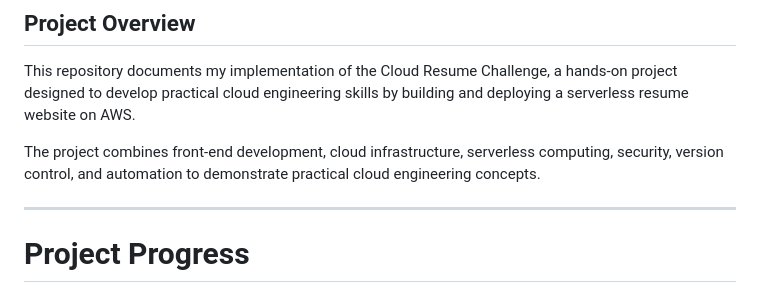
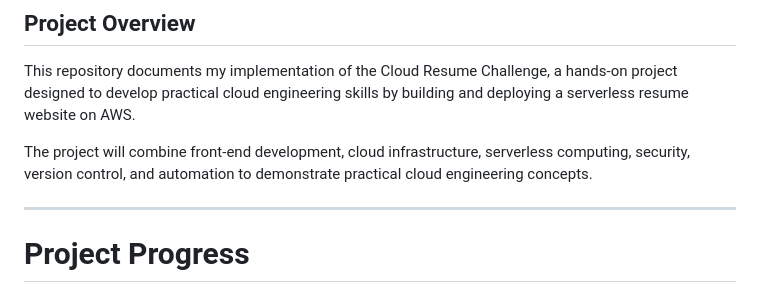
Before and after one commit to Cronos99-Cell/cloud-resume-challenge, a Markdown page: README.md, the part around the change. GitHub-like rendering.

```diff
--- a/README.md
+++ b/README.md
@@ -4,7 +4,7 @@
 
 This repository documents my implementation of the Cloud Resume Challenge, a hands-on project designed to develop practical cloud engineering skills by building and deploying a serverless resume website on AWS.
 
-The project combines front-end development, cloud infrastructure, serverless computing, security, version control, and automation to demonstrate practical cloud engineering concepts.
+The project will combine front-end development, cloud infrastructure, serverless computing, security, version control, and automation to demonstrate practical cloud engineering concepts.
 
 ---
 
```
